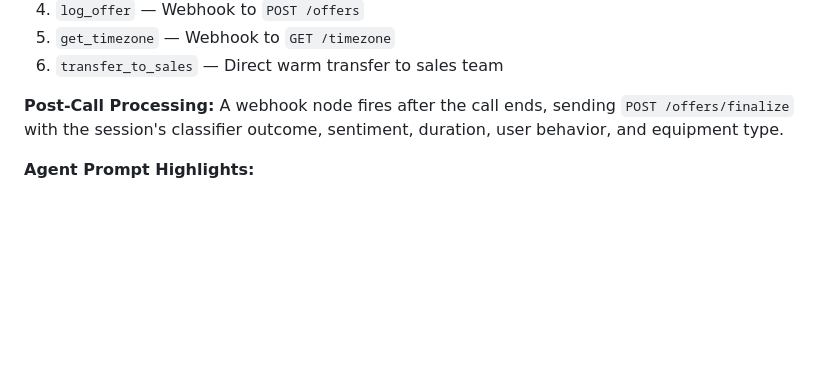
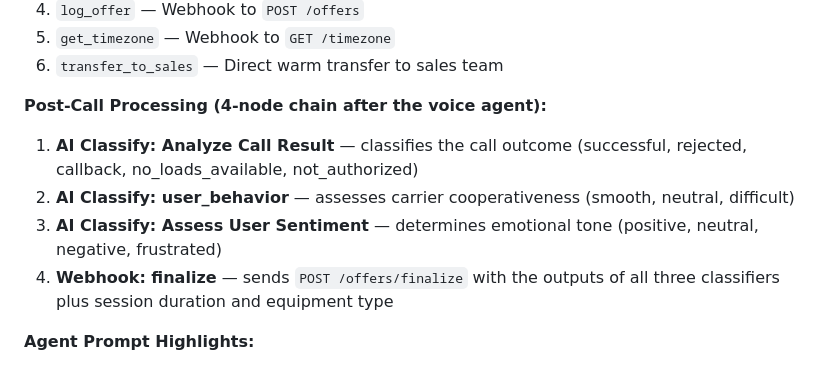
Before and after one commit to janvdhorst/JanFDE, a Markdown page: docs/build-description.md, the part around one of its changes. GitHub-like rendering; blank space fills up the shorter version.

Commit message:
update build description

```diff
--- a/docs/build-description.md
+++ b/docs/build-description.md
@@ -198,8 +214,12 @@ The voice agent is configured on the HappyRobot platform as an inbound voice age
 5. `get_timezone` — Webhook to `GET /timezone`
 6. `transfer_to_sales` — Direct warm transfer to sales team
 
-**Post-Call Processing:**
-A webhook node fires after the call ends, sending `POST /offers/finalize` with the session's classifier outcome, sentiment, duration, user behavior, and equipment type.
+**Post-Call Processing (4-node chain after the voice agent):**
+
+1. **AI Classify: Analyze Call Result** — classifies the call outcome (successful, rejected, callback, no_loads_available, not_authorized)
+2. **AI Classify: user_behavior** — assesses carrier cooperativeness (smooth, neutral, difficult)
+3. **AI Classify: Assess User Sentiment** — determines emotional tone (positive, neutral, negative, frustrated)
+4. **Webhook: finalize** — sends `POST /offers/finalize` with the outputs of all three classifiers plus session duration and equipment type
 
 **Agent Prompt Highlights:**
 - Structured 7-step conversation flow (greet → verify → gather info → search → offer → negotiate → book/transfer)
```
Also changed, not shown: other parts of docs/build-description.md (+39 -23 lines), docs/setup-guide.md (+48 -8 lines).
